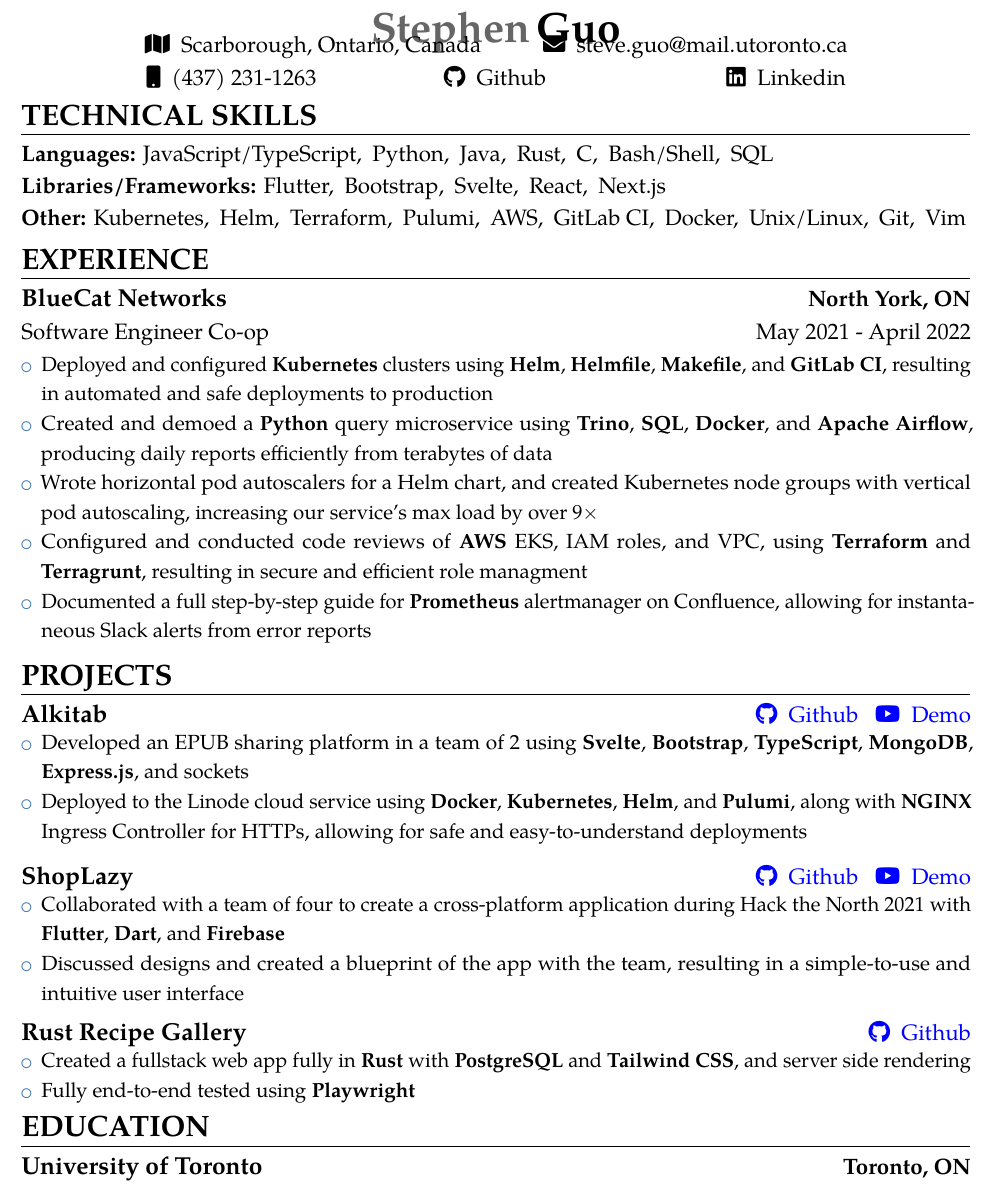
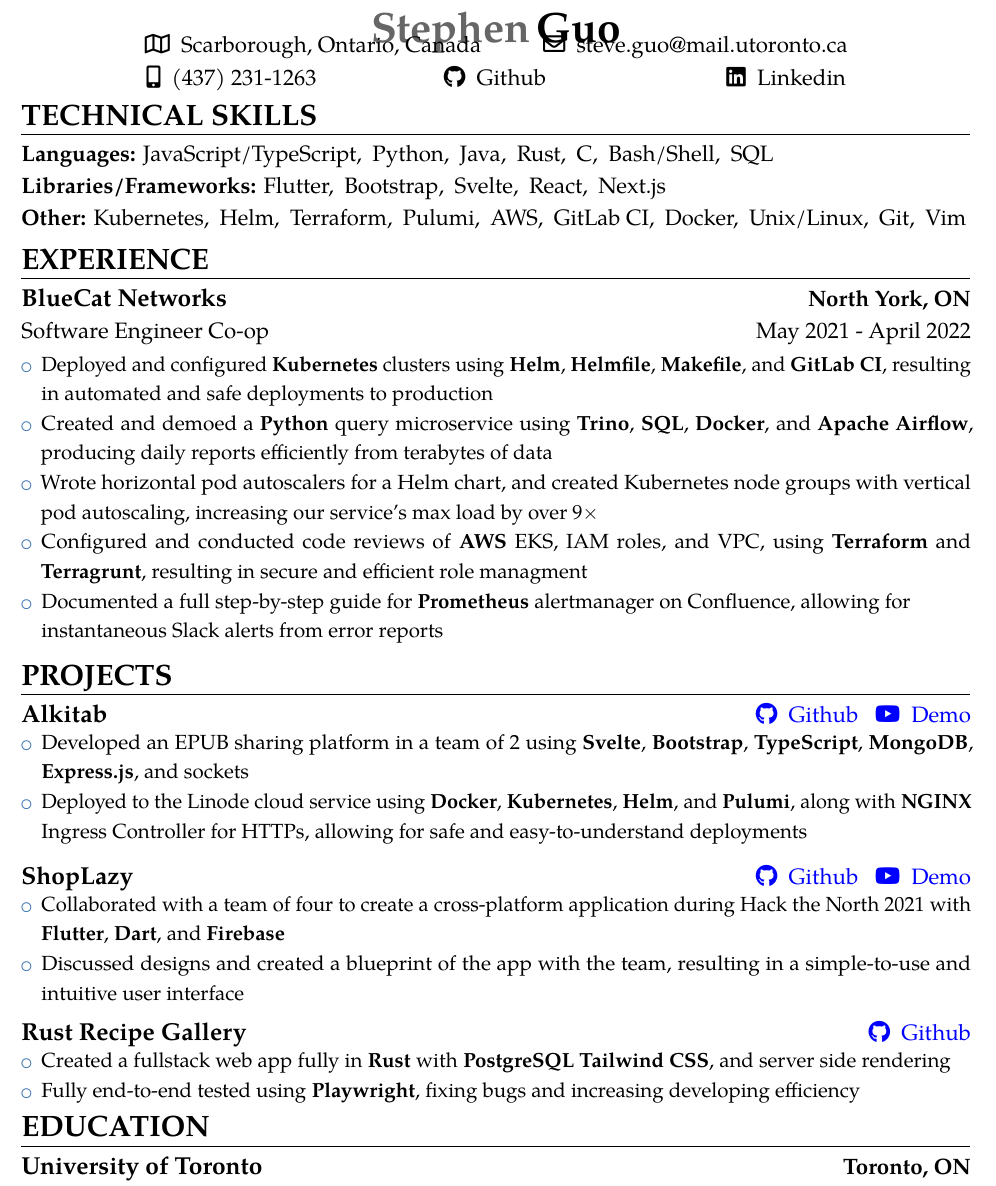
Before and after one commit to Epicsteve2/LaTeX-Files, a LaTeX CV (src/StephenGuo_Resume.tex): part of the page, cut so that both start at the same text. Compiled offline with pdfLaTeX.

Commit message:
update resume to use white fontawesome icons

```diff
--- a/src/StephenGuo_Resume.tex
+++ b/src/StephenGuo_Resume.tex
@@ -91,9 +91,9 @@
 \vspace*{\nameSpace * \real{\scaleFont}}
 
 \begin{center}
-	\faMap\enspace Scarborough, Ontario, Canada \hspace*{10.5mm}
-	\faEnvelope\enspace \href{mailto:steve.guo@mail.utoronto.ca}{steve.guo@mail.utoronto.ca} \\
-	\faMobile\enspace (437) 231-1263 \hspace*{22mm * \real{\scaleFont}}
+	\faMap[regular]\enspace Scarborough, Ontario, Canada \hspace*{10.5mm}
+	\faEnvelope[regular]\enspace \href{mailto:steve.guo@mail.utoronto.ca}{steve.guo@mail.utoronto.ca} \\
+	\faMobile*\enspace (437) 231-1263 \hspace*{22mm * \real{\scaleFont}}
 	% \href{https://epicsteve2.github.io/}{\faGlobe\enspace Website} \hspace*{20mm}
 	\href{https://github.com/Epicsteve2}{\faGithub\enspace Github} \hspace*{32mm * \real{\scaleFont}}
 	\href{https://www.linkedin.com/in/stephen-guo-399959192/}{\faLinkedin\enspace Linkedin}\\
@@ -137,7 +137,7 @@
 		      % \item Exposed metrics and created custom alerts in the \textbf{Prometheus Alertmanager}, allowing for urgent fixes within 15 minutes across all teams
 		\item Wrote horizontal pod autoscalers for a Helm chart, and created Kubernetes node groups with vertical pod autoscaling, increasing our service's max load by over 9$\times$
 		\item Configured and conducted code reviews of \textbf{AWS} EKS, IAM roles, and VPC, using \textbf{Terraform} and \textbf{Terragrunt}, resulting in secure and efficient role managment
-		\item Documented a full step-by-step guide for \textbf{Prometheus} alertmanager on Confluence, allowing for instantaneous Slack alerts from error reports
+		\item Documented a full step-by-step guide for \textbf{Prometheus} alertmanager on Confluence, allowing for \\instantaneous Slack alerts from error reports
 		      % \item \textit{\footnotesize ADD SOFT SKILL? wwriting docs>??>?}
 	\end{itemize}
 }
@@ -174,8 +174,8 @@
 %% Rust?
 {\customcvproject{Rust Recipe Gallery}{\href{https://github.com/Epicsteve2/rust-recipe-gallery}{\faGithub\enspace Github}}
 {\begin{itemize} \relscale{\scaleFont}
-		\item Created a fullstack web app fully in \textbf{Rust} with \textbf{PostgreSQL} and \textbf{Tailwind CSS}, and server side rendering
-		\item Fully end-to-end tested using \textbf{Playwright}
+		\item Created a fullstack web app fully in \textbf{Rust} with \textbf{PostgreSQL} \textbf{Tailwind CSS}, and server side rendering
+		\item Fully end-to-end tested using \textbf{Playwright}, fixing bugs and increasing developing efficiency
 	\end{itemize}
 }
 }
```
Also changed, not shown: pdf/StephenGuo_Resume.pdf.
